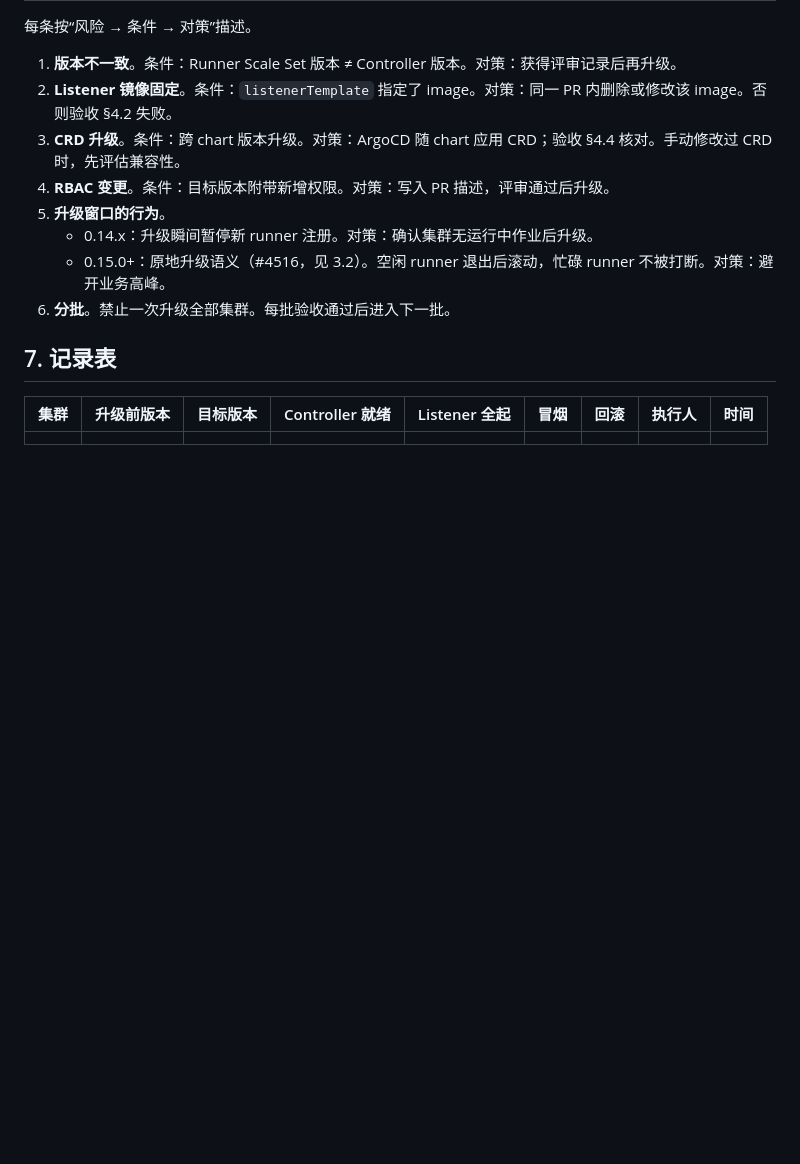
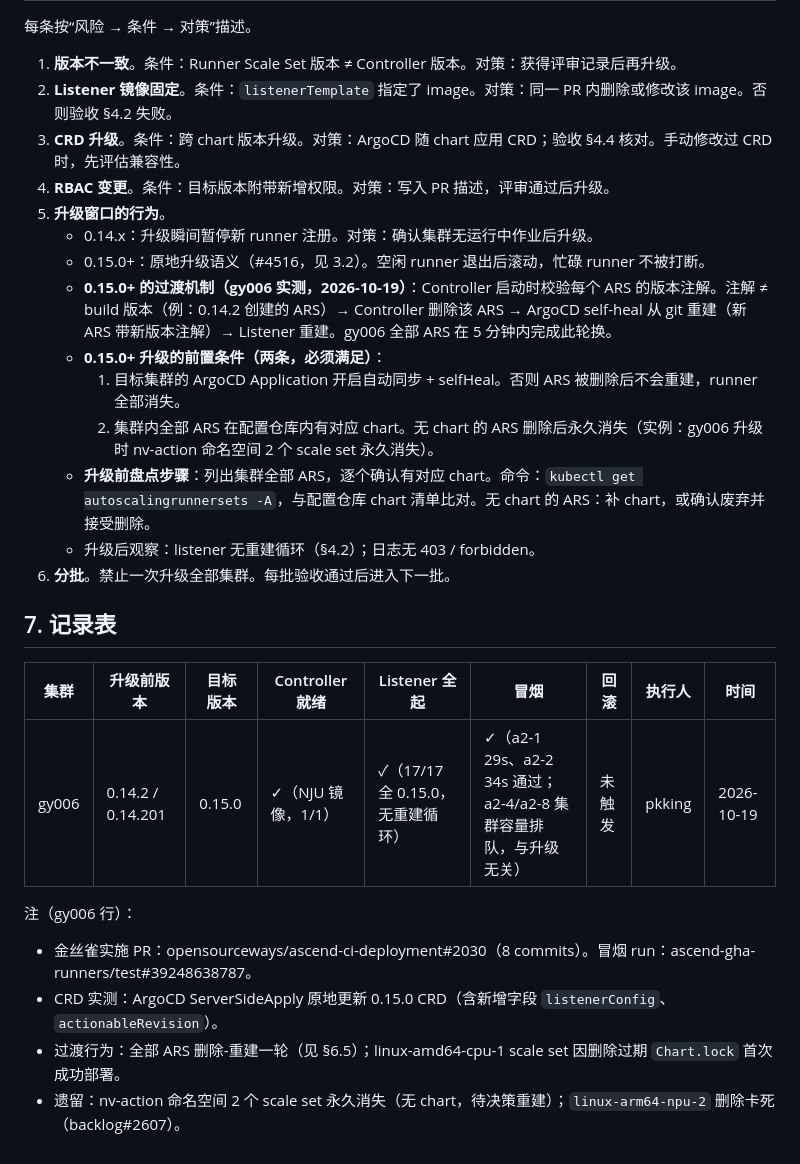
Before and after one commit to ascend-gha-runners/test, a Markdown page: docs/arc-controller-upgrade-sop.md, the part around the change. Drawn GitHub-style; blank space fills up the shorter version.

Commit message:
docs(sop): 回填 gy006 金丝雀记录；§6.5 补充 0.15.0 删除-重建机制
- §7 记录表：gy006 行（0.14.2/0.14.201 → 0.15.0，各项验收结果与遗留项）
- §6.5：补充 0.15.0 过渡机制（版本注解校验 → Controller 删除 ARS → ArgoCD self-heal 重建）
  与两条硬前提（selfHeal 开启；全部 ARS 有对应 chart）与升级前盘点步骤
- 依据：gy006 实测（PR opensourceways/ascend-ci-deployment#2030，冒烟 run 39248638787）

```diff
--- a/docs/arc-controller-upgrade-sop.md
+++ b/docs/arc-controller-upgrade-sop.md
@@ -286,11 +286,23 @@ kubectl --kubeconfig=<KUBECONFIG> -n <CONTROLLER_NAMESPACE> get pods \
 4. **RBAC 变更**。条件：目标版本附带新增权限。对策：写入 PR 描述，评审通过后升级。
 5. **升级窗口的行为**。
    - 0.14.x：升级瞬间暂停新 runner 注册。对策：确认集群无运行中作业后升级。
-   - 0.15.0+：原地升级语义（#4516，见 3.2）。空闲 runner 退出后滚动，忙碌 runner 不被打断。对策：避开业务高峰。
+   - 0.15.0+：原地升级语义（#4516，见 3.2）。空闲 runner 退出后滚动，忙碌 runner 不被打断。
+   - **0.15.0+ 的过渡机制（gy006 实测，2026-10-19）**：Controller 启动时校验每个 ARS 的版本注解。注解 ≠ build 版本（例：0.14.2 创建的 ARS）→ Controller 删除该 ARS → ArgoCD self-heal 从 git 重建（新 ARS 带新版本注解）→ Listener 重建。gy006 全部 ARS 在 5 分钟内完成此轮换。
+   - **0.15.0+ 升级的前置条件（两条，必须满足）**：
+     1. 目标集群的 ArgoCD Application 开启自动同步 + selfHeal。否则 ARS 被删除后不会重建，runner 全部消失。
+     2. 集群内全部 ARS 在配置仓库内有对应 chart。无 chart 的 ARS 删除后永久消失（实例：gy006 升级时 nv-action 命名空间 2 个 scale set 永久消失）。
+   - **升级前盘点步骤**：列出集群全部 ARS，逐个确认有对应 chart。命令：`kubectl get autoscalingrunnersets -A`，与配置仓库 chart 清单比对。无 chart 的 ARS：补 chart，或确认废弃并接受删除。
+   - 升级后观察：listener 无重建循环（§4.2）；日志无 403 / forbidden。
 6. **分批**。禁止一次升级全部集群。每批验收通过后进入下一批。
 
 ## 7. 记录表
 
 | 集群 | 升级前版本 | 目标版本 | Controller 就绪 | Listener 全起 | 冒烟 | 回滚 | 执行人 | 时间 |
 | --- | --- | --- | --- | --- | --- | --- | --- | --- |
-| | | | | | | | | |
+| gy006 | 0.14.2 / 0.14.201 | 0.15.0 | ✓（NJU 镜像，1/1） | ✓（17/17 全 0.15.0，无重建循环） | ✓（a2-1 29s、a2-2 34s 通过；a2-4/a2-8 集群容量排队，与升级无关） | 未触发 | pkking | 2026-10-19 |
+
+注（gy006 行）：
+- 金丝雀实施 PR：opensourceways/ascend-ci-deployment#2030（8 commits）。冒烟 run：ascend-gha-runners/test#39248638787。
+- CRD 实测：ArgoCD ServerSideApply 原地更新 0.15.0 CRD（含新增字段 `listenerConfig`、`actionableRevision`）。
+- 过渡行为：全部 ARS 删除-重建一轮（见 §6.5）；linux-amd64-cpu-1 scale set 因删除过期 `Chart.lock` 首次成功部署。
+- 遗留：nv-action 命名空间 2 个 scale set 永久消失（无 chart，待决策重建）；`linux-arm64-npu-2` 删除卡死（backlog#2607）。
```
